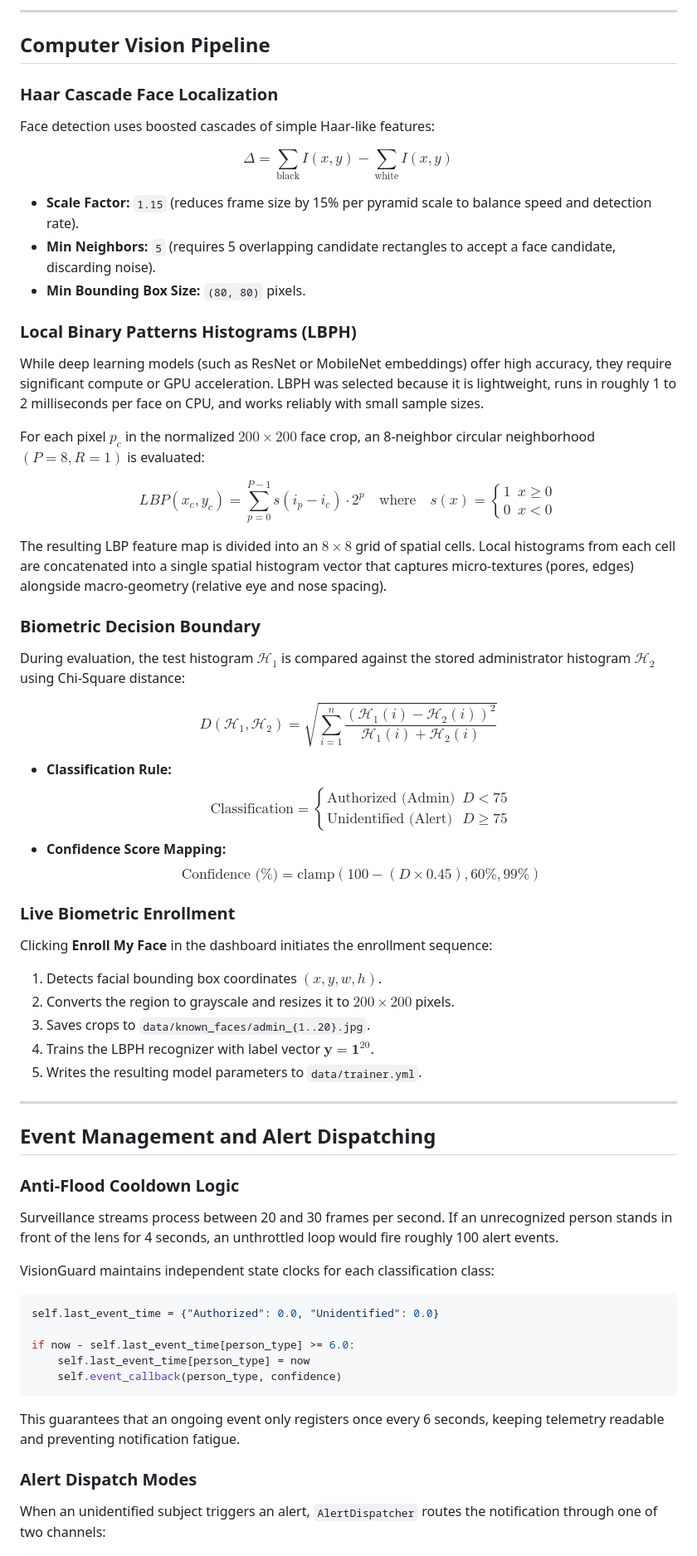
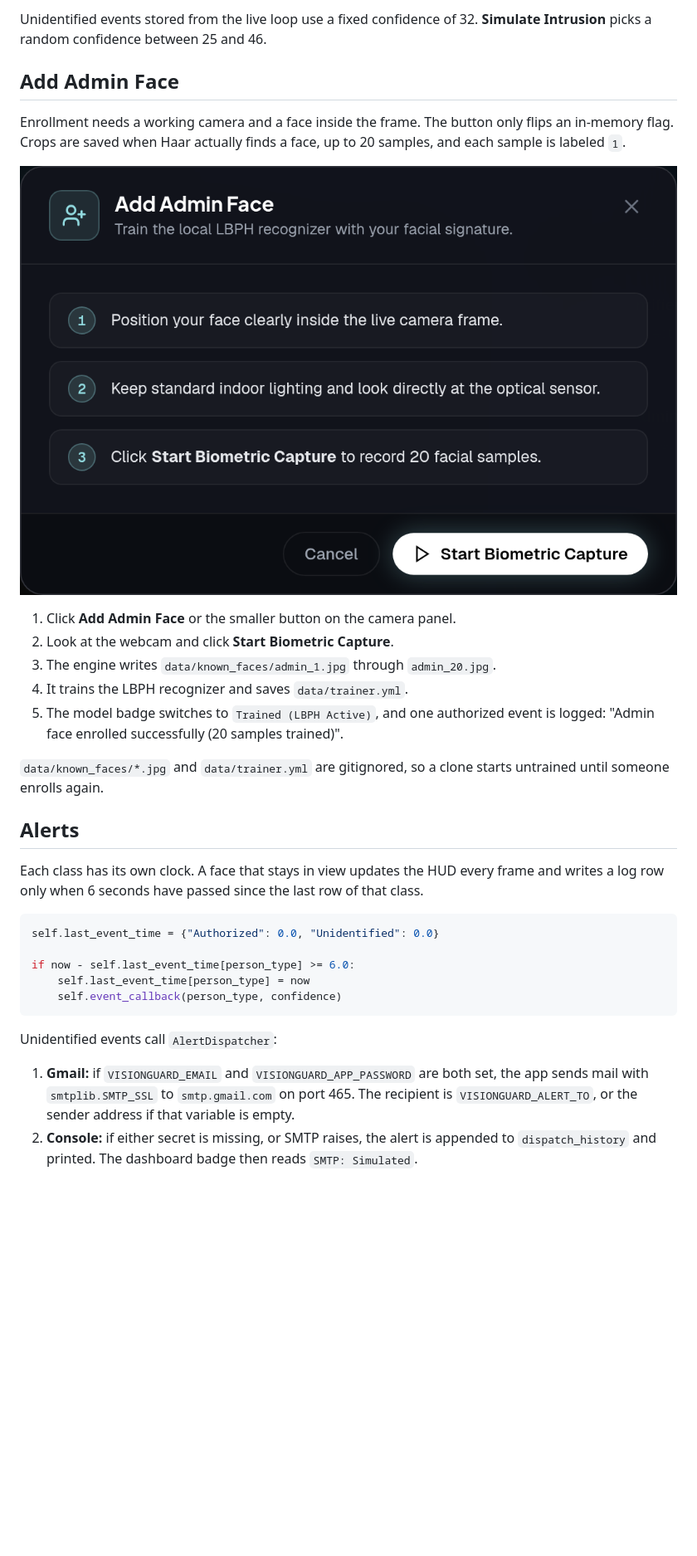
Before and after one commit to lalitg13/vision-guard, a Markdown page: README.md, the part around one of its changes. Shown at 83% size. Rendered like a GitHub page; pictures changed too: assets/enroll_modal.png (added); blank space fills up the shorter version.

````diff
--- a/README.md
+++ b/README.md
@@ -114,52 +85,23 @@ The analytics module renders a two-part telemetry figure and streams it directly
 
----
+Unidentified events stored from the live loop use a fixed confidence of 32. **Simulate Intrusion** picks a random confidence between 25 and 46.
 
-## Computer Vision Pipeline
+## Add Admin Face
 
-### Haar Cascade Face Localization
-Face detection uses boosted cascades of simple Haar-like features:
+Enrollment needs a working camera and a face inside the frame. The button only flips an in-memory flag. Crops are saved when Haar actually finds a face, up to 20 samples, and each sample is labeled `1`.
 
-$$\Delta = \sum_{\text{black}} I(x, y) - \sum_{\text{white}} I(x, y)$$
+![Add Admin Face dialog with the three capture steps](assets/enroll_modal.png)
 
-* **Scale Factor:** `1.15` (reduces frame size by 15% per pyramid scale to balance speed and detection rate).
-* **Min Neighbors:** `5` (requires 5 overlapping candidate rectangles to accept a face candidate, discarding noise).
-* **Min Bounding Box Size:** `(80, 80)` pixels.
+1. Click **Add Admin Face** or the smaller button on the camera panel.
+2. Look at the webcam and click **Start Biometric Capture**.
+3. The engine writes `data/known_faces/admin_1.jpg` through `admin_20.jpg`.
+4. It trains the LBPH recognizer and saves `data/trainer.yml`.
+5. The model badge switches to `Trained (LBPH Active)`, and one authorized event is logged: "Admin face enrolled successfully (20 samples trained)".
 
-### Local Binary Patterns Histograms (LBPH)
-While deep learning models (such as ResNet or MobileNet embeddings) offer high accuracy, they require significant compute or GPU acceleration. LBPH was selected because it is lightweight, runs in roughly 1 to 2 milliseconds per face on CPU, and works reliably with small sample sizes.
+`data/known_faces/*.jpg` and `data/trainer.yml` are gitignored, so a clone starts untrained until someone enrolls again.
 
-For each pixel $p_c$ in the normalized $200\times 200$ face crop, an 8-neighbor circular neighborhood $(P=8, R=1)$ is evaluated:
+## Alerts
 
-$$LBP(x_c, y_c) = \sum_{p=0}^{P-1} s(i_p - i_c) \cdot 2^p \quad \text{where} \quad s(x) = \begin{cases} 1 & x \ge 0 \\ 0 & x < 0 \end{cases}$$
-
-The resulting LBP feature map is divided into an $8\times 8$ grid of spatial cells. Local histograms from each cell are concatenated into a single spatial histogram vector that captures micro-textures (pores, edges) alongside macro-geometry (relative eye and nose spacing).
-
-### Biometric Decision Boundary
-During evaluation, the test histogram $\mathcal{H}_1$ is compared against the stored administrator histogram $\mathcal{H}_2$ using Chi-Square distance:
-
-$$D(\mathcal{H}_1, \mathcal{H}_2) = \sqrt{\sum_{i=1}^{n} \frac{(\mathcal{H}_1(i) - \mathcal{H}_2(i))^2}{\mathcal{H}_1(i) + \mathcal{H}_2(i)}}$$
-
-* **Classification Rule:**
-  $$\text{Classification} = \begin{cases} \text{Authorized (Admin)} & D < 75 \\ \text{Unidentified (Alert)} & D \ge 75 \end{cases}$$
-* **Confidence Score Mapping:**
-  $$\text{Confidence (\%)} = \text{clamp}\left(100 - (D \times 0.45), 60\%, 99\%\right)$$
-
-### Live Biometric Enrollment
-Clicking **Enroll My Face** in the dashboard initiates the enrollment sequence:
-1. Detects facial bounding box coordinates $(x, y, w, h)$.
-2. Converts the region to grayscale and resizes it to $200\times 200$ pixels.
-3. Saves crops to `data/known_faces/admin_{1..20}.jpg`.
-4. Trains the LBPH recognizer with label vector $\mathbf{y} = \mathbf{1}^{20}$.
-5. Writes the resulting model parameters to `data/trainer.yml`.
-
----
-
-## Event Management and Alert Dispatching
-
-### Anti-Flood Cooldown Logic
-Surveillance streams process between 20 and 30 frames per second. If an unrecognized person stands in front of the lens for 4 seconds, an unthrottled loop would fire roughly 100 alert events.
-
-VisionGuard maintains independent state clocks for each classification class:
+Each class has its own clock. A face that stays in view updates the HUD every frame and writes a log row only when 6 seconds have passed since the last row of that class.
 
 ```python
 self.last_event_time = {"Authorized": 0.0, "Unidentified": 0.0}
@@ -169,8 +111,8 @@ if now - self.last_event_time[person_type] >= 6.0:
     self.event_callback(person_type, confidence)
 ```
 
-This guarantees that an ongoing event only registers once every 6 seconds, keeping telemetry readable and preventing notification fatigue.
+Unidentified events call `AlertDispatcher`:
 
-### Alert Dispatch Modes
-When an unidentified subject triggers an alert, `AlertDispatcher` routes the notification through one of two channels:
+1. **Gmail:** if `VISIONGUARD_EMAIL` and `VISIONGUARD_APP_PASSWORD` are both set, the app sends mail with `smtplib.SMTP_SSL` to `smtp.gmail.com` on port 465. The recipient is `VISIONGUARD_ALERT_TO`, or the sender address if that variable is empty.
+2. **Console:** if either secret is missing, or SMTP raises, the alert is appended to `dispatch_history` and printed. The dashboard badge then reads `SMTP: Simulated`.
 
````
Also changed, not shown: other parts of README.md (+94 -172 lines), assets/dashboard_overview.png (added).
